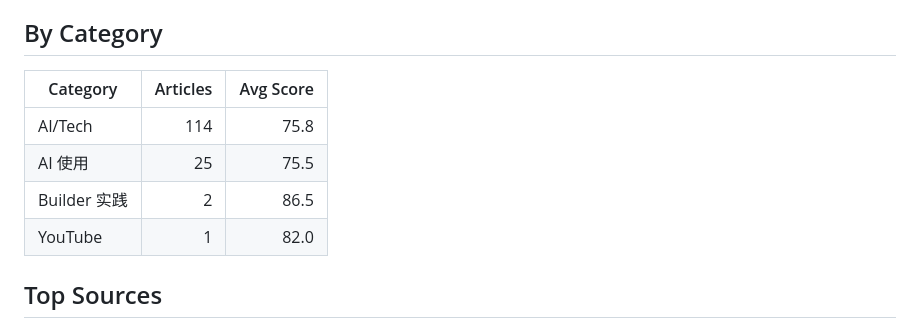
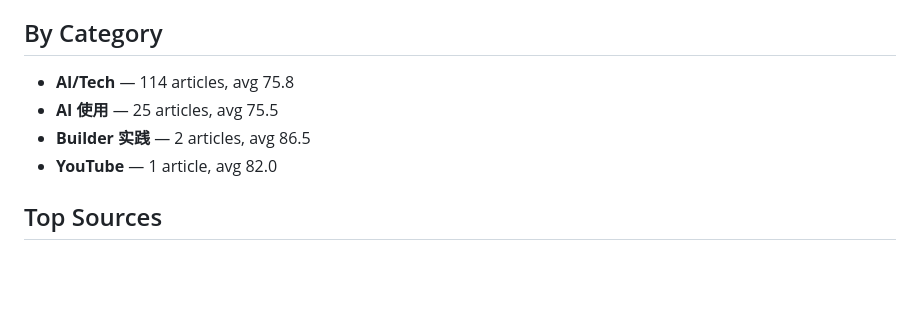
Before and after one commit to makinotes/ai-daily-harvest, a Markdown page: feeds/weekly/2026-W09.md, the part around one of its changes. GitHub-like rendering; blank space fills up the shorter version.

Commit message:
style: replace tables with lists in weekly report for better readability
Co-Authored-By: Claude Opus 4.6 <noreply@anthropic.com>

```diff
--- a/feeds/weekly/2026-W09.md
+++ b/feeds/weekly/2026-W09.md
@@ -45,12 +43,10 @@ Advances in KV cache compression and synthetic data generation guided by model i
 
 ## By Category
 
-| Category | Articles | Avg Score |
-|----------|--------:|----------:|
-| AI/Tech | 114 | 75.8 |
-| AI 使用 | 25 | 75.5 |
-| Builder 实践 | 2 | 86.5 |
-| YouTube | 1 | 82.0 |
+- **AI/Tech** — 114 articles, avg 75.8
+- **AI 使用** — 25 articles, avg 75.5
+- **Builder 实践** — 2 articles, avg 86.5
+- **YouTube** — 1 article, avg 82.0
 
 ## Top Sources
 
```
Also changed, not shown: other parts of feeds/weekly/2026-W09.md (+10 -12 lines).
